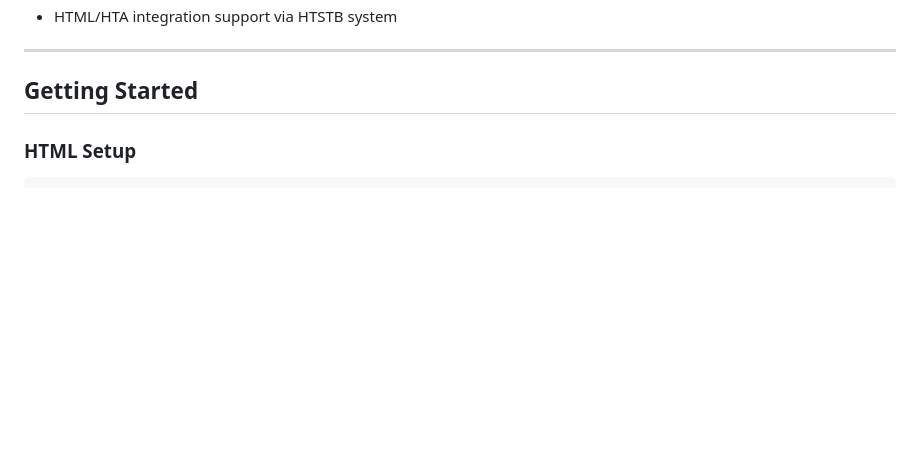
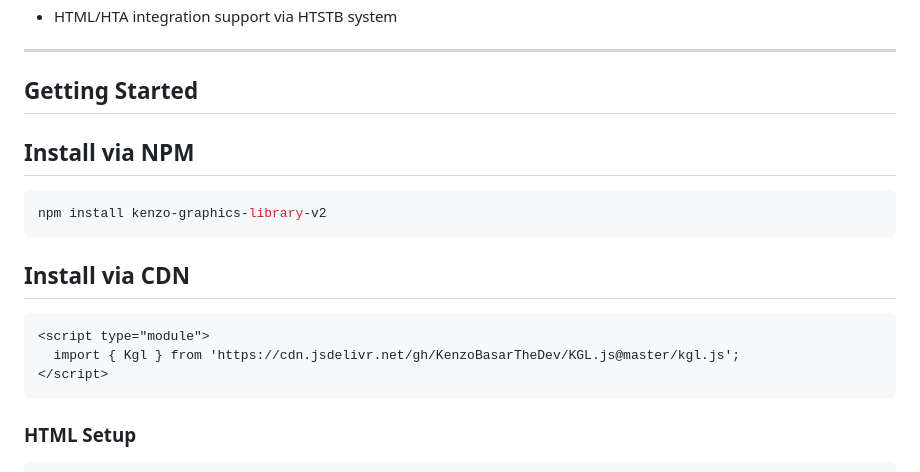
Before and after one commit to KenzoBasarTheDev/KGL.js, a Markdown page: README.md, the part around the change. Drawn GitHub-style; blank space fills up the shorter version.

````diff
--- a/README.md
+++ b/README.md
@@ -13,6 +13,18 @@ Kenzo Graphics Library (KGL) is a lightweight, math-based 2D and 3D engine for w
 ---
 
 ## Getting Started
+
+## Install via NPM
+```bash
+npm install kenzo-graphics-library-v2
+```
+
+## Install via CDN
+```html
+<script type="module">
+  import { Kgl } from 'https://cdn.jsdelivr.net/gh/KenzoBasarTheDev/KGL.js@master/kgl.js';
+</script>
+```
 
 ### HTML Setup
 
````
